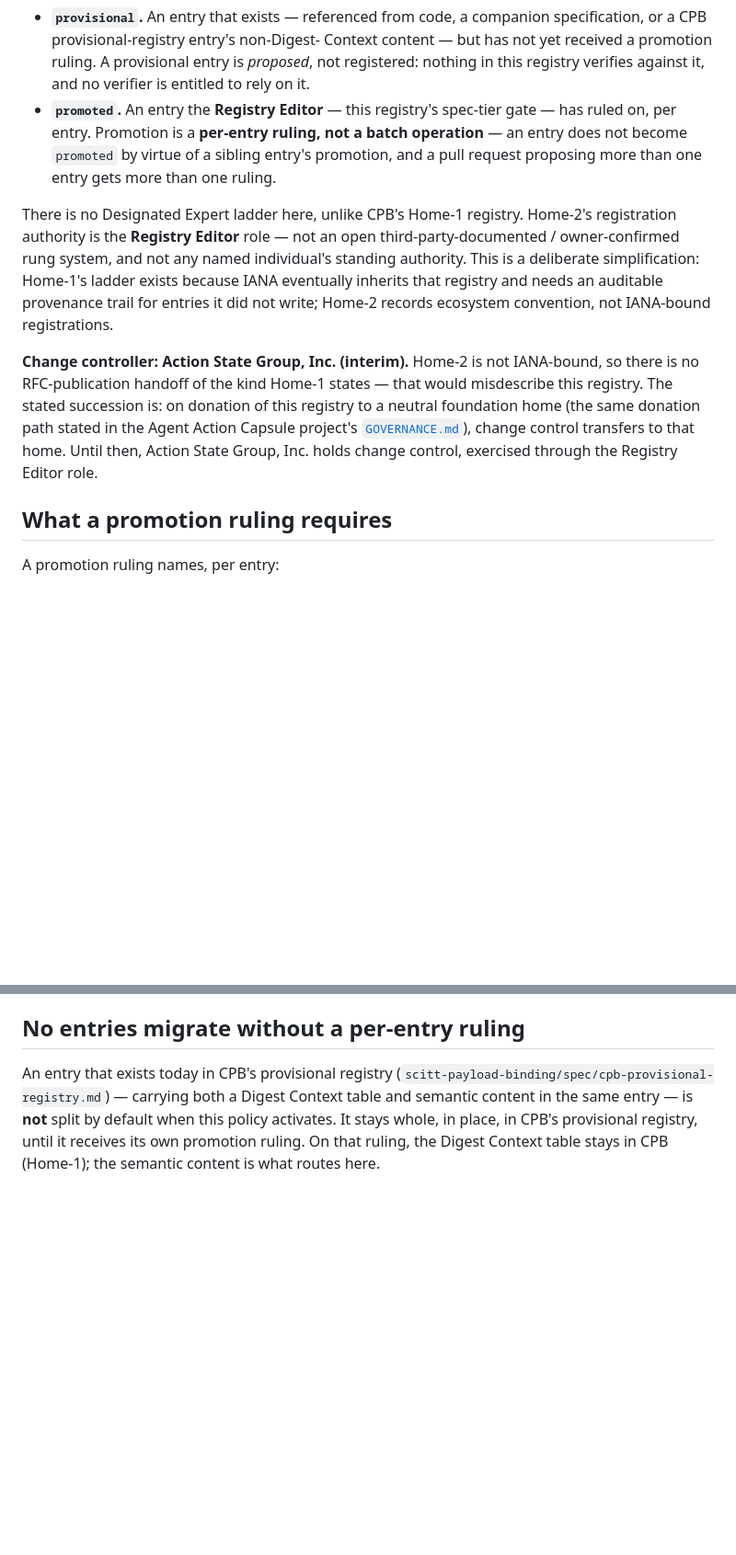
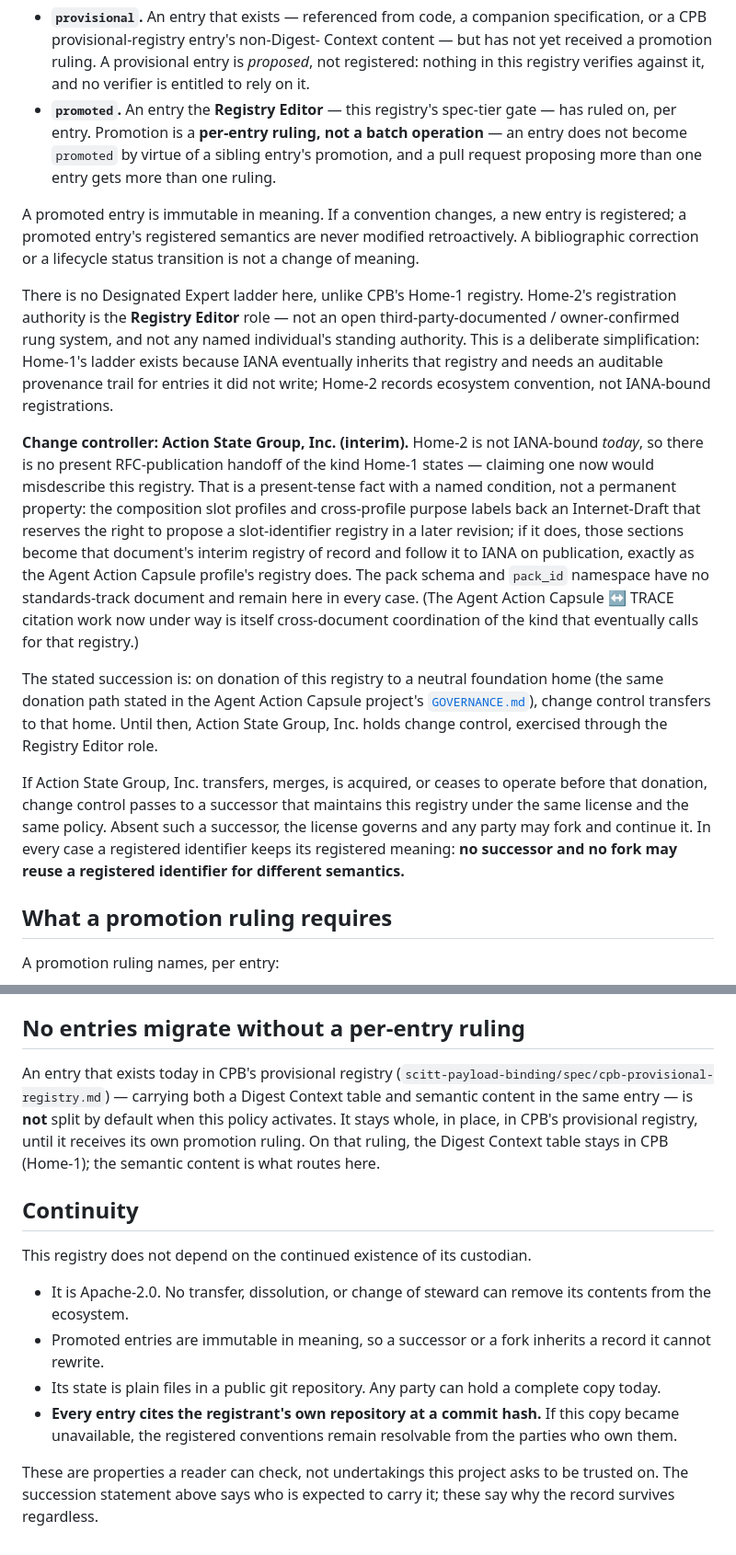
Before and after one commit to action-state-group/capsule-registry, a Markdown page: REGISTRATION-POLICY.md, 2 parts joined by grey strips. Shown at 92% size. GitHub-like rendering; blank space fills up the shorter version.

Commit message:
docs(policy): registry continuity — scope, immutability, succession-on-failure, checkable continuity
Four continuity gaps in the interim registration policy, plus a refinement to
how IANA-boundedness is stated:

- Scope: disambiguate the purpose-label collision. citation_purpose is a
  member of the Agent Action Capsule profile's wire format and registers in
  that profile's registry; the purpose labels here are the composition model's
  own slot bindings. Cites the reasoning already in the doc.
- Entry lifecycle: promoted entries are immutable in meaning — a convention
  change registers a new entry, never a retroactive rewrite; a bibliographic
  or lifecycle-status change is not a change of meaning.
- Change controller: state "not IANA-bound" as a present-tense fact with a
  named condition, not a permanent property — the composition slot profiles
  and cross-profile purpose labels back an Internet-Draft that reserves a
  slot-identifier registry; if proposed, those sections follow it to IANA on
  publication, while the pack schema / pack_id namespace remain here.
- Succession: add the transfer/merge/acquire/cease-before-donation branch —
  successor under the same license and policy, else the license governs and
  any party may fork; in every case no successor and no fork may reuse a
  registered identifier for different semantics.
- Add a Continuity section: the record survives its custodian (Apache-2.0,
  immutable meanings, plain files in public git, per-entry source pinning).

Signed-off-by: stevenmih <stevenmih88@gmail.com>

```diff
--- a/REGISTRATION-POLICY.md
+++ b/REGISTRATION-POLICY.md
@@ -33,6 +39,11 @@ provisional  →  promoted
   virtue of a sibling entry's promotion, and a pull request proposing more
   than one entry gets more than one ruling.
 
+A promoted entry is immutable in meaning. If a convention changes, a new
+entry is registered; a promoted entry's registered semantics are never
+modified retroactively. A bibliographic correction or a lifecycle status
+transition is not a change of meaning.
+
 There is no Designated Expert ladder here, unlike CPB's Home-1 registry.
 Home-2's registration authority is the **Registry Editor** role — not an
 open third-party-documented / owner-confirmed rung system, and not any named
@@ -42,13 +53,33 @@ needs an auditable provenance trail for entries it did not write; Home-2
 records ecosystem convention, not IANA-bound registrations.
 
 **Change controller: Action State Group, Inc. (interim).** Home-2 is not
-IANA-bound, so there is no RFC-publication handoff of the kind Home-1
-states — that would misdescribe this registry. The stated succession is:
-on donation of this registry to a neutral foundation home (the same
-donation path stated in the Agent Action Capsule project's
+IANA-bound *today*, so there is no present RFC-publication handoff of the
+kind Home-1 states — claiming one now would misdescribe this registry. That
+is a present-tense fact with a named condition, not a permanent property:
+the composition slot profiles and cross-profile purpose labels back an
+Internet-Draft that reserves the right to propose a slot-identifier registry
+in a later revision; if it does, those sections become that document's
+interim registry of record and follow it to IANA on publication, exactly as
+the Agent Action Capsule profile's registry does. The pack schema and
+`pack_id` namespace have no standards-track document and remain here in
+every case. (The Agent Action Capsule ↔ TRACE citation work now under way is
+itself cross-document coordination of the kind that eventually calls for
+that registry.)
+
+The stated succession is: on donation of this registry to a neutral
+foundation home (the same donation path stated in the Agent Action Capsule
+project's
 [`GOVERNANCE.md`](https://github.com/action-state-group/agent-action-capsule/blob/main/GOVERNANCE.md)),
 change control transfers to that home. Until then, Action State Group, Inc.
 holds change control, exercised through the Registry Editor role.
+
+If Action State Group, Inc. transfers, merges, is acquired, or ceases to
+operate before that donation, change control passes to a successor that
+maintains this registry under the same license and the same policy. Absent
+such a successor, the license governs and any party may fork and continue
+it. In every case a registered identifier keeps its registered meaning: **no
+successor and no fork may reuse a registered identifier for different
+semantics.**
 
 ## What a promotion ruling requires
 
@@ -72,3 +103,21 @@ split by default when this policy activates. It stays whole, in place, in
 CPB's provisional registry, until it receives its own promotion ruling. On
 that ruling, the Digest Context table stays in CPB (Home-1); the semantic
 content is what routes here.
+
+## Continuity
+
+This registry does not depend on the continued existence of its custodian.
+
+- It is Apache-2.0. No transfer, dissolution, or change of steward can remove
+  its contents from the ecosystem.
+- Promoted entries are immutable in meaning, so a successor or a fork inherits
+  a record it cannot rewrite.
+- Its state is plain files in a public git repository. Any party can hold a
+  complete copy today.
+- **Every entry cites the registrant's own repository at a commit hash.** If
+  this copy became unavailable, the registered conventions remain resolvable
+  from the parties who own them.
+
+These are properties a reader can check, not undertakings this project asks to
+be trusted on. The succession statement above says who is expected to carry
+it; these say why the record survives regardless.
```
Also changed, not shown: other parts of REGISTRATION-POLICY.md (+6 -0 lines).
